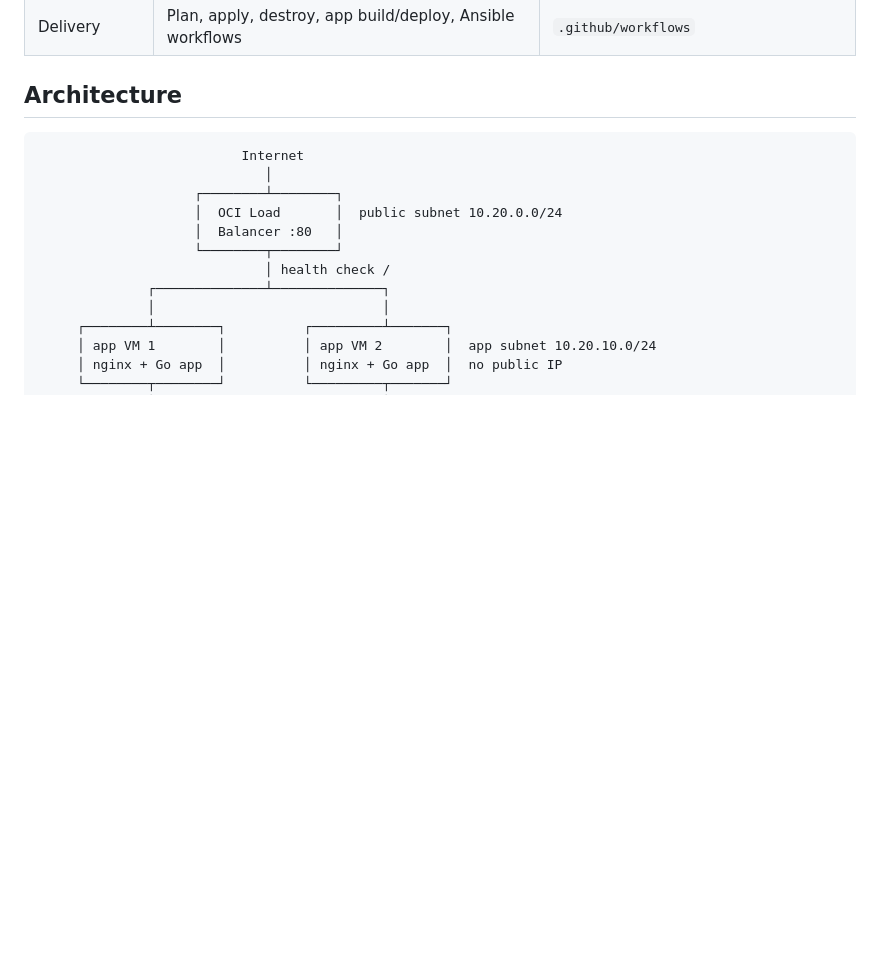
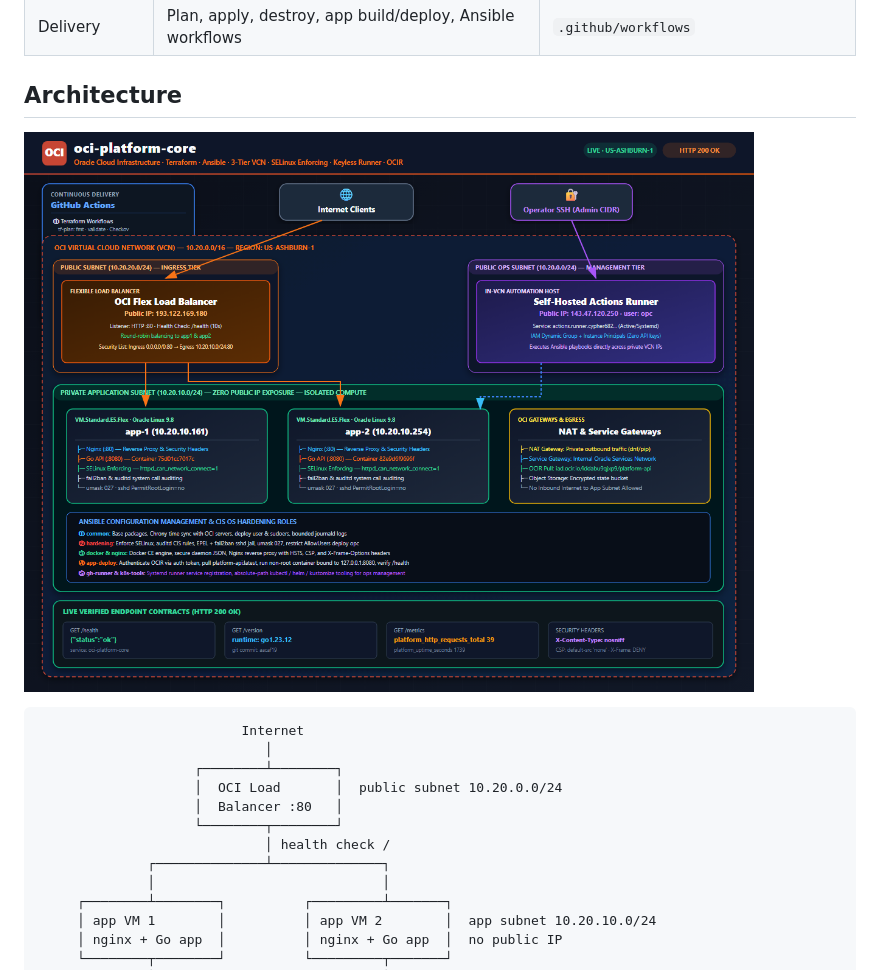
Before and after one commit to cypher682/oci-platform-core, a Markdown page: README.md, the part around the change. Drawn GitHub-style; pictures changed too: docs/assets/architecture.png (added); blank space fills up the shorter version.

Commit message:
docs: add rendered architecture diagram to README

````diff
--- a/README.md
+++ b/README.md
@@ -65,6 +65,8 @@ Traffic is distributed via round-robin between two private backend nodes:
 | Delivery | Plan, apply, destroy, app build/deploy, Ansible workflows | `.github/workflows` |
 
 ## Architecture
+
+![OCI Platform Architecture](docs/assets/architecture.png)
 
 ```text
                           Internet
````
